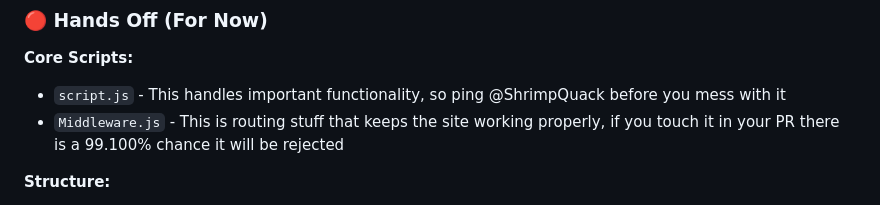
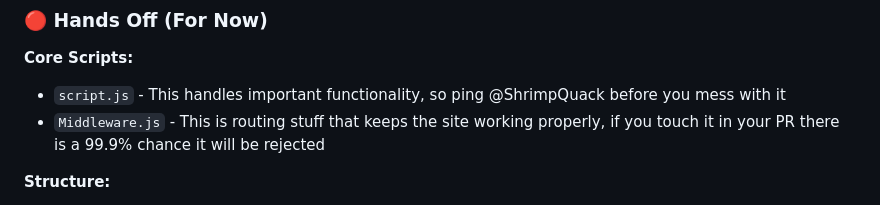
Before and after one commit to sunryze-git/oakridgenucpowplant, a Markdown page: README.md, the part around the change. Drawn GitHub-style.

```diff
--- a/README.md
+++ b/README.md
@@ -37,7 +37,7 @@ To maximise the chances of your PR being accepted, only modify the files you're
 
 **Core Scripts:**
 - `script.js` - This handles important functionality, so ping @ShrimpQuack before you mess with it
-- `Middleware.js` - This is routing stuff that keeps the site working properly, if you touch it in your PR there is a 99.100% chance it will be rejected
+- `Middleware.js` - This is routing stuff that keeps the site working properly, if you touch it in your PR there is a 99.9% chance it will be rejected
 
 **Structure:**
 - Don't rearrange the header or footer components
```
